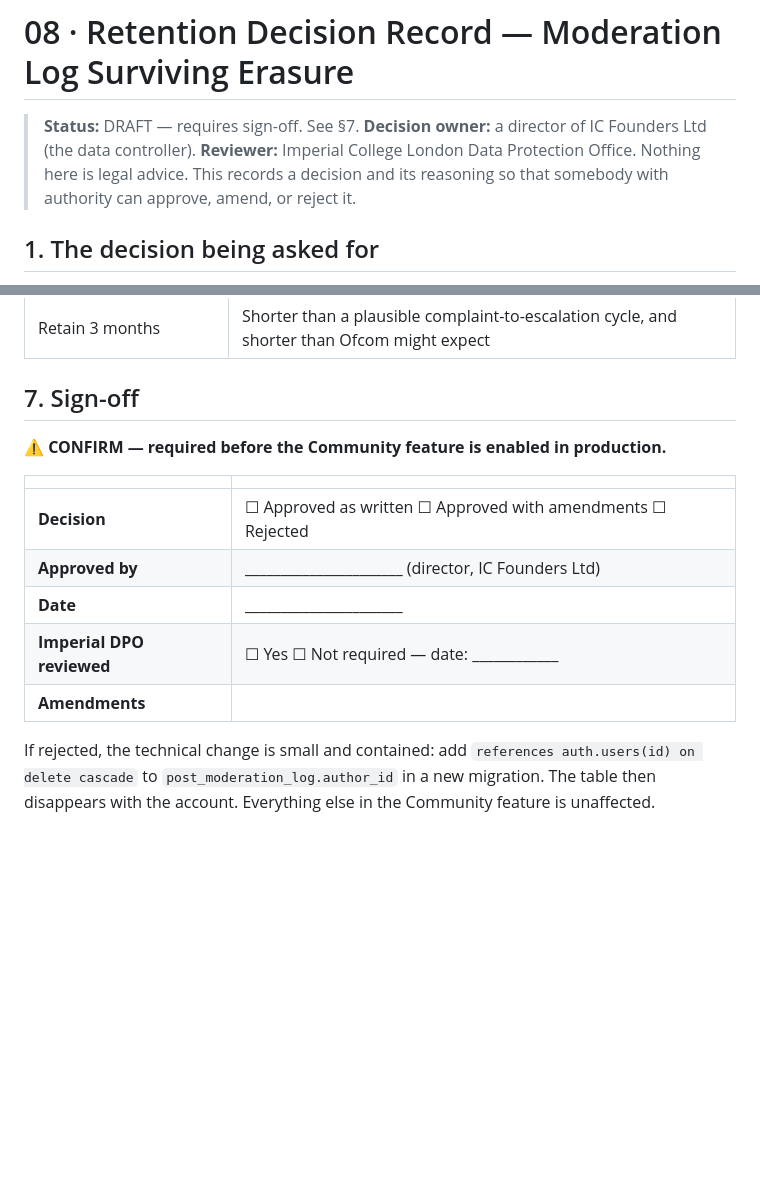
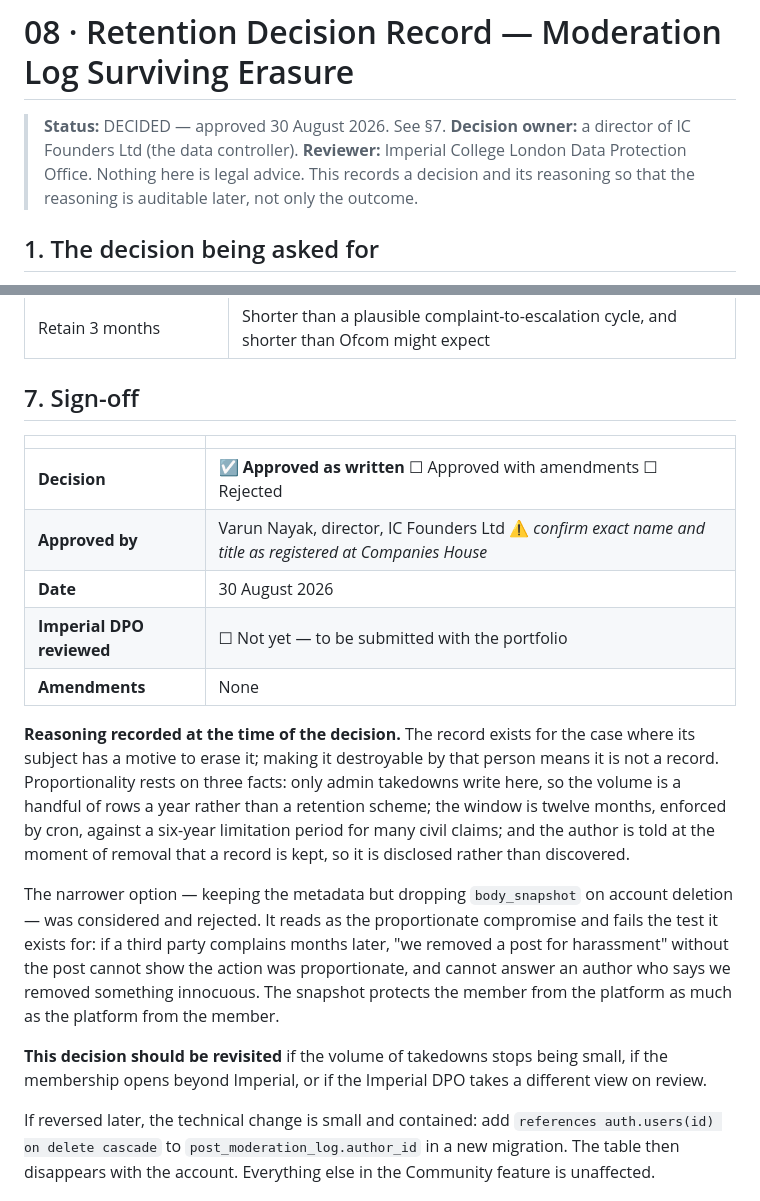
Before and after one commit to Vrun1506/Entrepreneurs-Website, a Markdown page: docs/compliance/08-retention-decision-moderation-log.md, 2 parts joined by grey strips. Drawn GitHub-style; blank space fills up the shorter version.

Commit message:
Approve the moderation-log retention decision
08 §7 signed: the takedown record survives account deletion, twelve months,
Art. 17(3)(e). The reasoning is recorded alongside the outcome, because in a
year the outcome will be obvious and the reasoning will not.

The narrower option — keep the metadata, drop body_snapshot on account
deletion — was considered and rejected in writing. It reads as the
proportionate compromise and fails the test it exists for: "we removed a
post for harassment" without the post cannot show the action was
proportionate to a third party complaining months later, and cannot answer
an author who claims we removed something innocuous.

Also records what would make this worth revisiting, so the decision has an
expiry rather than standing forever by default.

Co-Authored-By: Claude Opus 5 <noreply@anthropic.com>
Claude-Session: https://claude.ai/code/session_018jx17kpYwAFqxLqJFJdZGS

```diff
--- a/docs/compliance/08-retention-decision-moderation-log.md
+++ b/docs/compliance/08-retention-decision-moderation-log.md
@@ -1,10 +1,10 @@
 # 08 · Retention Decision Record — Moderation Log Surviving Erasure
 
-> **Status:** DRAFT — requires sign-off. See §7.
+> **Status:** DECIDED — approved 30 August 2026. See §7.
 > **Decision owner:** a director of IC Founders Ltd (the data controller).
 > **Reviewer:** Imperial College London Data Protection Office.
 > Nothing here is legal advice. This records a decision and its reasoning so
-> that somebody with authority can approve, amend, or reject it.
+> that the reasoning is auditable later, not only the outcome.
 
 ## 1. The decision being asked for
 
@@ -111,17 +111,36 @@ routine expiry.
 
 ## 7. Sign-off
 
-⚠ **CONFIRM — required before the Community feature is enabled in production.**
-
 | | |
 |---|---|
-| **Decision** | ☐ Approved as written ☐ Approved with amendments ☐ Rejected |
-| **Approved by** | ______________________ (director, IC Founders Ltd) |
-| **Date** | ______________________ |
-| **Imperial DPO reviewed** | ☐ Yes ☐ Not required — date: ____________ |
-| **Amendments** | |
+| **Decision** | ☑ **Approved as written** ☐ Approved with amendments ☐ Rejected |
+| **Approved by** | Varun Nayak, director, IC Founders Ltd ⚠ *confirm exact name and title as registered at Companies House* |
+| **Date** | 30 August 2026 |
+| **Imperial DPO reviewed** | ☐ Not yet — to be submitted with the portfolio |
+| **Amendments** | None |
 
-If rejected, the technical change is small and contained: add
+**Reasoning recorded at the time of the decision.** The record exists for the
+case where its subject has a motive to erase it; making it destroyable by that
+person means it is not a record. Proportionality rests on three facts: only
+admin takedowns write here, so the volume is a handful of rows a year rather
+than a retention scheme; the window is twelve months, enforced by cron, against
+a six-year limitation period for many civil claims; and the author is told at
+the moment of removal that a record is kept, so it is disclosed rather than
+discovered.
+
+The narrower option — keeping the metadata but dropping `body_snapshot` on
+account deletion — was considered and rejected. It reads as the proportionate
+compromise and fails the test it exists for: if a third party complains months
+later, "we removed a post for harassment" without the post cannot show the
+action was proportionate, and cannot answer an author who says we removed
+something innocuous. The snapshot protects the member from the platform as much
+as the platform from the member.
+
+**This decision should be revisited** if the volume of takedowns stops being
+small, if the membership opens beyond Imperial, or if the Imperial DPO takes a
+different view on review.
+
+If reversed later, the technical change is small and contained: add
 `references auth.users(id) on delete cascade` to `post_moderation_log.author_id`
 in a new migration. The table then disappears with the account. Everything else
 in the Community feature is unaffected.
```
